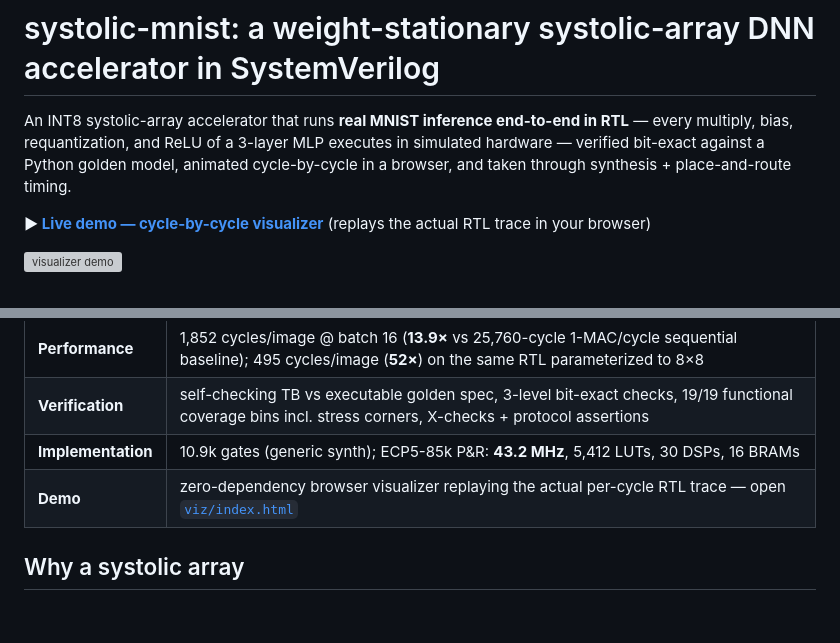
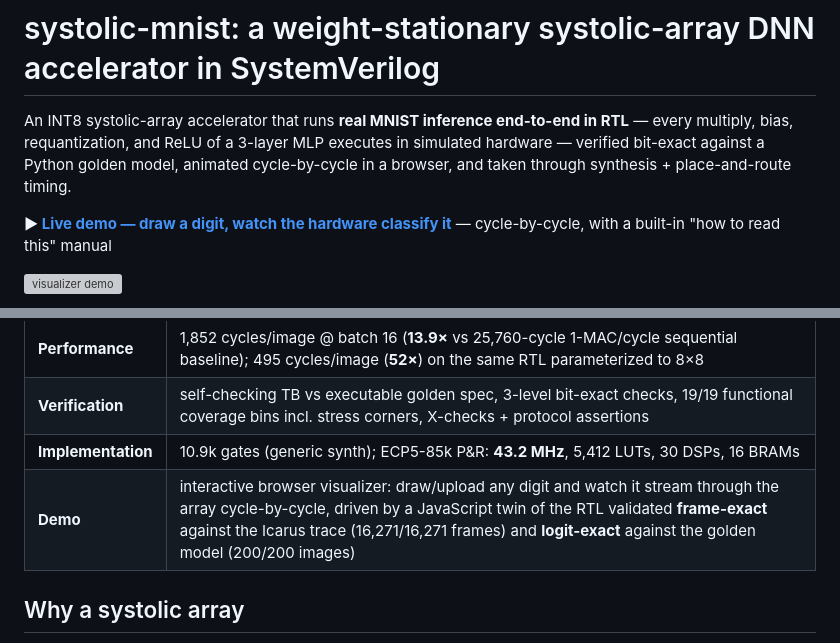
Before and after one commit to dcgursoy/systolic-mnist, a Markdown page: README.md, 2 parts joined by grey strips. Rendered like a GitHub page; blank space fills up the shorter version; grey boxes are pictures that could not be loaded.

```diff
--- a/README.md
+++ b/README.md
@@ -6,7 +6,7 @@ executes in simulated hardware — verified bit-exact against a Python golden
 model, animated cycle-by-cycle in a browser, and taken through synthesis +
 place-and-route timing.
 
-**▶ [Live demo — cycle-by-cycle visualizer](https://dcgursoy.github.io/systolic-mnist/viz/)** (replays the actual RTL trace in your browser)
+**▶ [Live demo — draw a digit, watch the hardware classify it](https://dcgursoy.github.io/systolic-mnist/viz/)** — cycle-by-cycle, with a built-in "how to read this" manual
 
 ![visualizer demo](docs/img/viz_demo.gif)
 
@@ -28,7 +28,7 @@ place-and-route timing.
 | **Performance** | 1,852 cycles/image @ batch 16 (**13.9×** vs 25,760-cycle 1-MAC/cycle sequential baseline); 495 cycles/image (**52×**) on the same RTL parameterized to 8×8 |
 | **Verification** | self-checking TB vs executable golden spec, 3-level bit-exact checks, 19/19 functional coverage bins incl. stress corners, X-checks + protocol assertions |
 | **Implementation** | 10.9k gates (generic synth); ECP5-85k P&R: **43.2 MHz**, 5,412 LUTs, 30 DSPs, 16 BRAMs |
-| **Demo** | zero-dependency browser visualizer replaying the actual per-cycle RTL trace — open [`viz/index.html`](viz/index.html) |
+| **Demo** | interactive browser visualizer: draw/upload any digit and watch it stream through the array cycle-by-cycle, driven by a JavaScript twin of the RTL validated **frame-exact** against the Icarus trace (16,271/16,271 frames) and **logit-exact** against the golden model (200/200 images) |
 
 ## Why a systolic array
 
```
Also changed, not shown: other parts of README.md (+14 -8 lines), docs/verification.md (+14 -0 lines), docs/img/viz_results.png, docs/img/viz_wave.png, 7 other files.
